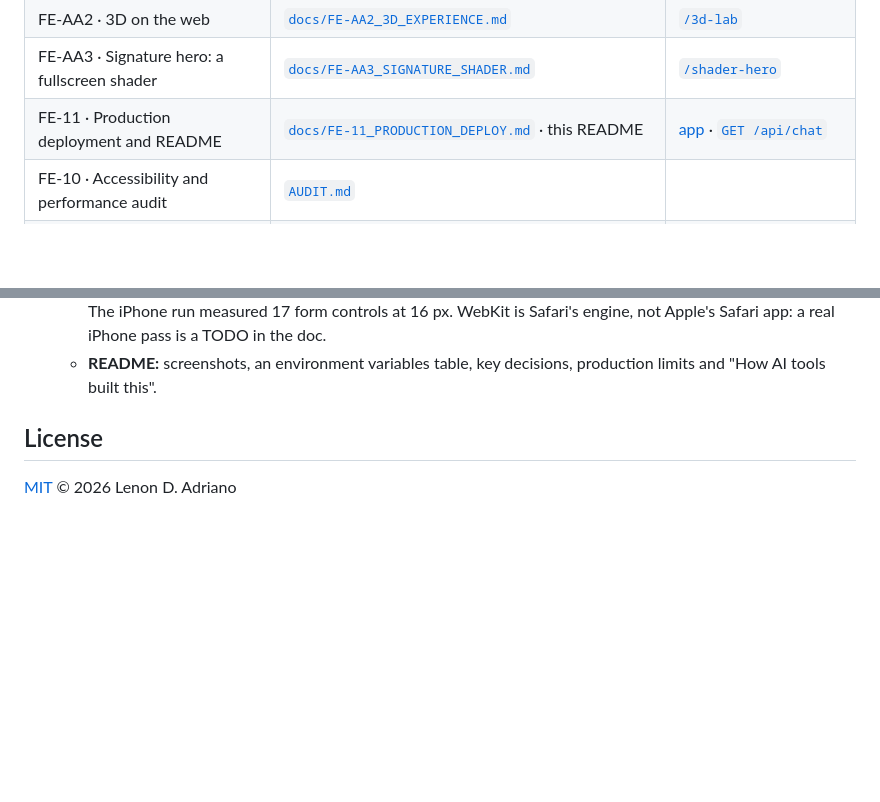
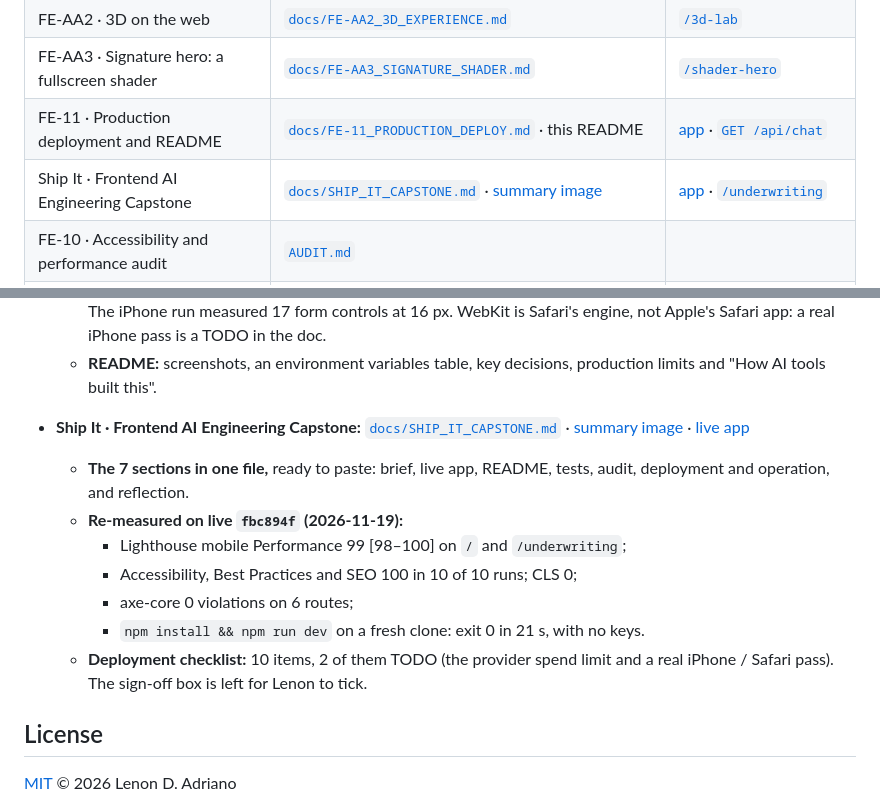
Before and after one commit to l3n8n-ocd/microcredit-api, a Markdown page: README.md, 2 parts joined by grey strips. GitHub-like rendering; blank space fills up the shorter version.

```diff
--- a/README.md
+++ b/README.md
@@ -343,6 +343,7 @@ The Firefox and WebKit matrix runs on demand (`npm run test:e2e:browsers`), not
 | FE-AA2 · 3D on the web | [`docs/FE-AA2_3D_EXPERIENCE.md`](./docs/FE-AA2_3D_EXPERIENCE.md) | [`/3d-lab`](https://microcredit-api-beta.vercel.app/3d-lab) |
 | FE-AA3 · Signature hero: a fullscreen shader | [`docs/FE-AA3_SIGNATURE_SHADER.md`](./docs/FE-AA3_SIGNATURE_SHADER.md) | [`/shader-hero`](https://microcredit-api-beta.vercel.app/shader-hero) |
 | FE-11 · Production deployment and README | [`docs/FE-11_PRODUCTION_DEPLOY.md`](./docs/FE-11_PRODUCTION_DEPLOY.md) · this README | [app](https://microcredit-api-beta.vercel.app) · [`GET /api/chat`](https://microcredit-api-beta.vercel.app/api/chat) |
+| Ship It · Frontend AI Engineering Capstone | [`docs/SHIP_IT_CAPSTONE.md`](./docs/SHIP_IT_CAPSTONE.md) · [summary image](./docs/assets/curated/ship-it-capstone-summary.png) | [app](https://microcredit-api-beta.vercel.app) · [`/underwriting`](https://microcredit-api-beta.vercel.app/underwriting) |
 | FE-10 · Accessibility and performance audit | [`AUDIT.md`](./AUDIT.md) | |
 | PF-04 · Portfolio live, DNS walkthrough | [`docs/PF-04_DNS_WALKTHROUGH.md`](./docs/PF-04_DNS_WALKTHROUGH.md) | [portfolio](https://l3n8n-ocd.github.io/portfolio/) |
 | Survive the Crit | [portfolio `SURVIVE_THE_CRIT.md`](https://github.com/l3n8n-ocd/portfolio/blob/main/docs/SURVIVE_THE_CRIT.md) | reviewer's words still to paste |
@@ -850,6 +851,16 @@ Write-up: [`docs/FE-AA2_3D_EXPERIENCE.md`](./docs/FE-AA2_3D_EXPERIENCE.md).
     iPhone pass is a TODO in the doc.
   - **README:** screenshots, an environment variables table, key decisions, production limits and "How AI tools
     built this".
+- **Ship It · Frontend AI Engineering Capstone:** [`docs/SHIP_IT_CAPSTONE.md`](./docs/SHIP_IT_CAPSTONE.md) · [summary image](./docs/assets/curated/ship-it-capstone-summary.png) · [live app](https://microcredit-api-beta.vercel.app)
+  - **The 7 sections in one file,** ready to paste: brief, live app, README, tests, audit, deployment and operation,
+    and reflection.
+  - **Re-measured on live `fbc894f` (2026-11-19):**
+    - Lighthouse mobile Performance 99 [98–100] on `/` and `/underwriting`;
+    - Accessibility, Best Practices and SEO 100 in 10 of 10 runs; CLS 0;
+    - axe-core 0 violations on 6 routes;
+    - `npm install && npm run dev` on a fresh clone: exit 0 in 21 s, with no keys.
+  - **Deployment checklist:** 10 items, 2 of them TODO (the provider spend limit and a real iPhone / Safari
+    pass). The sign-off box is left for Lenon to tick.
 
 ## License
 
```
Also changed, not shown: docs/SHIP_IT_CAPSTONE.md (added, +236 -0 lines), docs/assets/curated/ship-it-capstone-summary.png (added).
